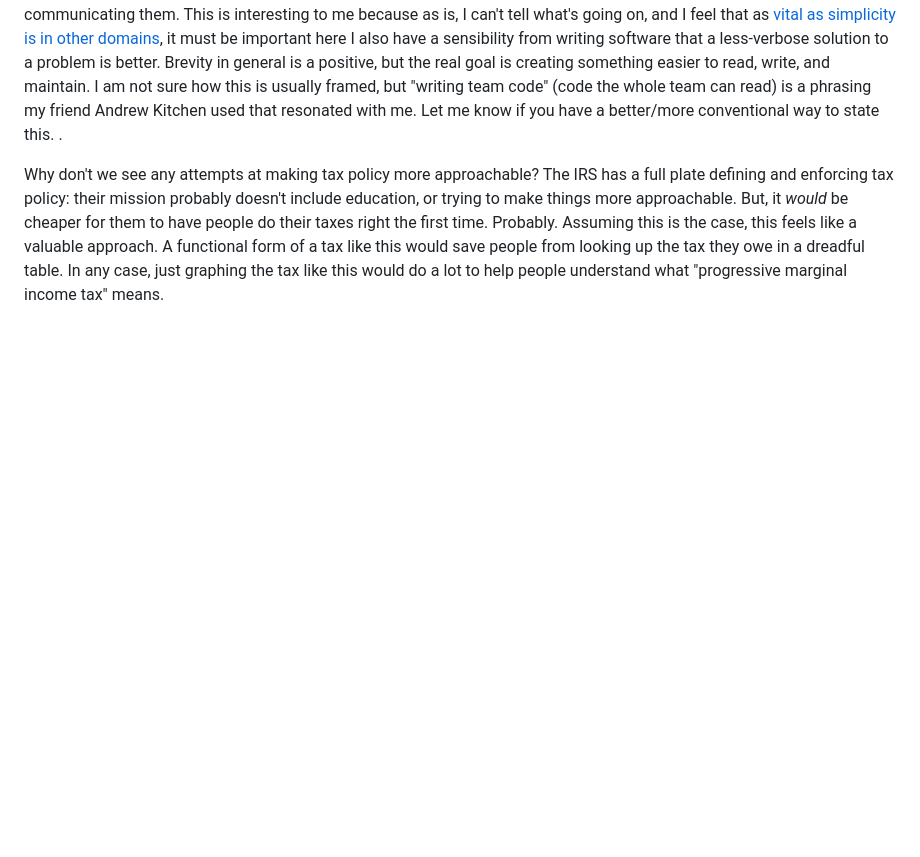
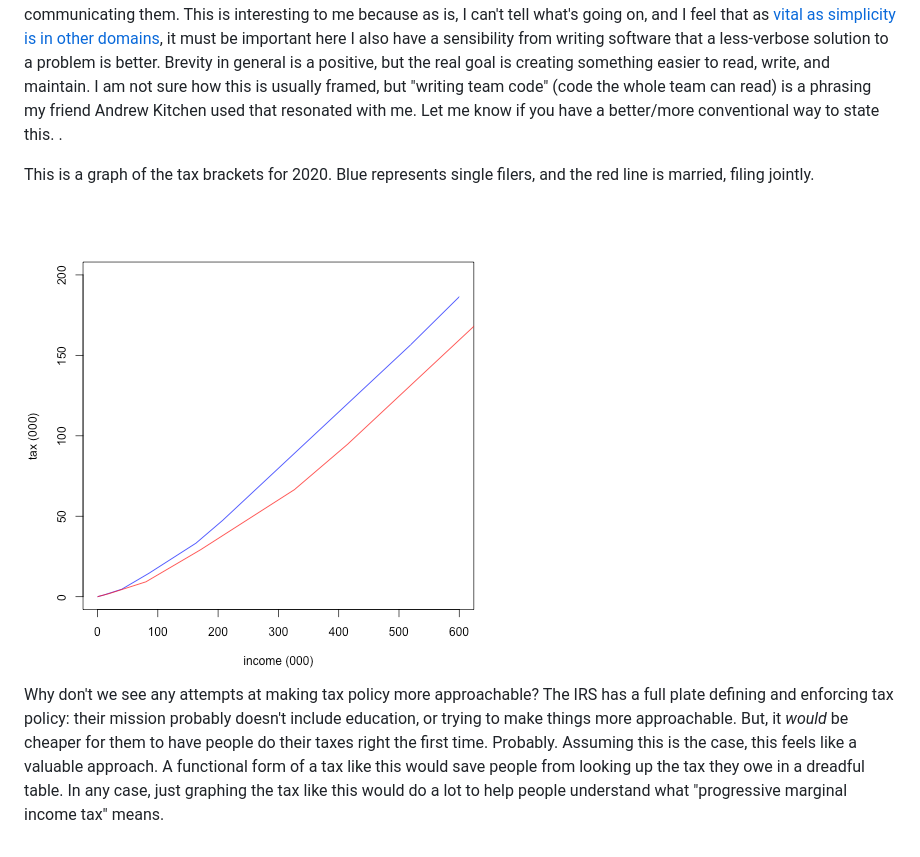
Before and after one commit to armatures/blog, a Markdown page: posts/tax-policy.markdown, the part around the change. GitHub-like rendering; pictures changed too: static/2020brackets.png (added); blank space fills up the shorter version.

Commit message:
these are 2020 data

```diff
--- a/posts/tax-policy.markdown
+++ b/posts/tax-policy.markdown
@@ -122,7 +122,9 @@ This sort of works, but there are many other complexities in the tax code: simpl
   </span>
 .
 
+This is a graph of the tax brackets for 2020. Blue represents single filers, and the red line is married, filing jointly.
 
+<img src="../static/2020brackets.png"/>
 
 Why don't we see any attempts at making tax policy more approachable?
 The IRS has a full plate defining and enforcing tax policy: their mission probably doesn't include education, or trying to make things more approachable. But, it _would_ be cheaper for them to have people do their taxes right the first time. Probably. Assuming this is the case, this feels like a valuable approach. A functional form of a tax like this would save people from looking up the tax they owe in a dreadful table. In any case, just graphing the tax like this would do a lot to help people understand what "progressive marginal income tax" means.
```
Also changed, not shown: 2 other files.
